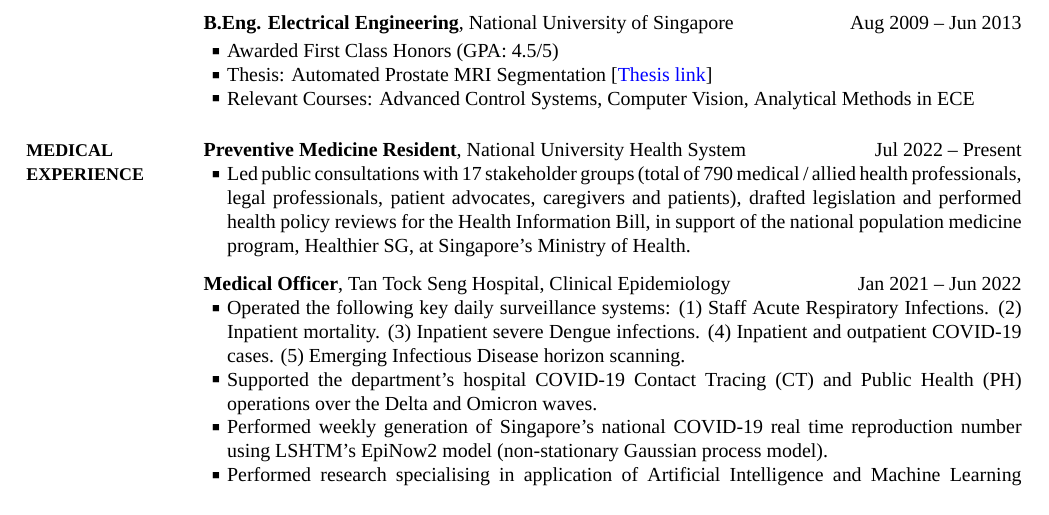
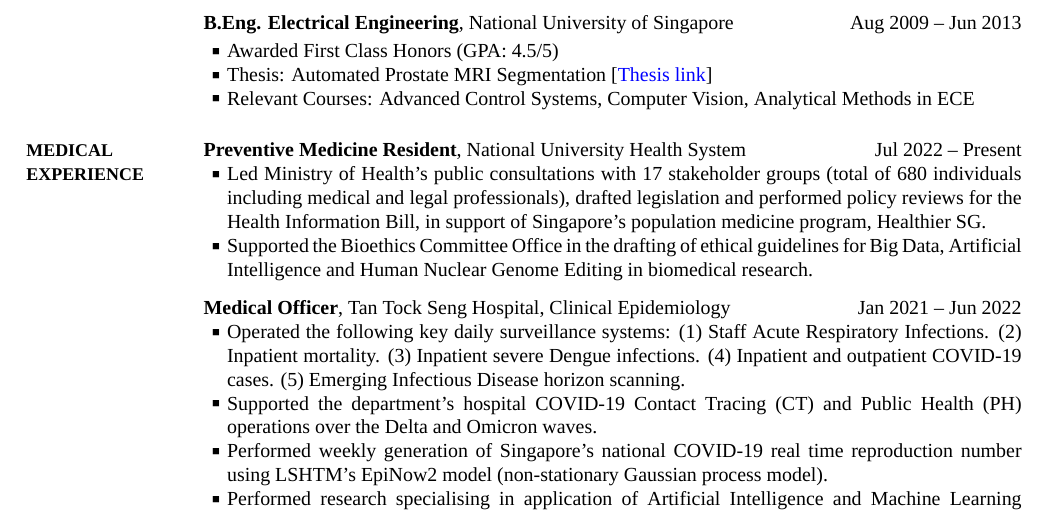
Before and after one commit to llja0112/latex_cv, a LaTeX CV (CV.tex): part of page 1 of 4, cut so that both start at the same text. The pictures show the PDF file CV.pdf that the author committed with the source.

Commit message:
Revised CV according to Sia family inputs

```diff
--- a/CV.tex
+++ b/CV.tex
@@ -135,7 +135,9 @@ Relevant Courses: Advanced Control Systems, Computer Vision, Analytical Methods
 \DatestampYMD{2022}{07}{01} --
 Present
 \BulletItem
-Led public consultations with 17 stakeholder groups (total of 790 medical / allied health professionals, legal professionals, patient advocates, caregivers and patients), drafted legislation and performed health policy reviews for the Health Information Bill, in support of the national population medicine program, Healthier SG, at Singapore's Ministry of Health.
+Led Ministry of Health's public consultations with 17 stakeholder groups (total of 680 individuals including medical and legal professionals), drafted legislation and performed policy reviews for the Health Information Bill, in support of Singapore's population medicine program, Healthier SG.
+\BulletItem
+Supported the Bioethics Committee Office in the drafting of ethical guidelines for Big Data, Artificial Intelligence and Human Nuclear Genome Editing in biomedical research.
 
 \BigGap
 {\textbf{Medical Officer}, Tan Tock Seng Hospital, Clinical Epidemiology}
```
Also changed, not shown: CV.pdf, 2 other files.
